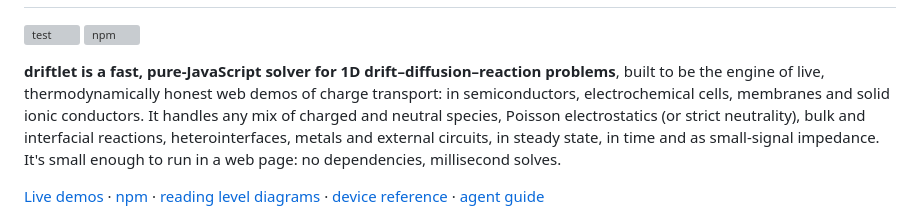
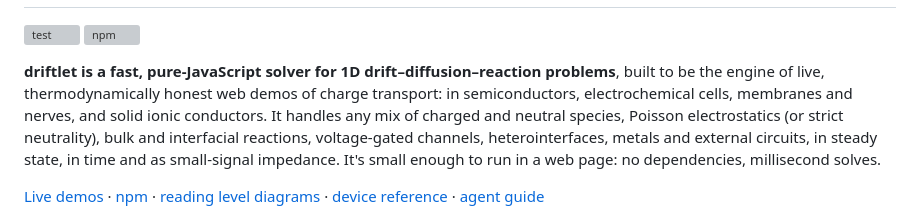
Before and after one commit to markblundeberg/driftlet, a Markdown page: README.md, the part around the change. Drawn GitHub-style; grey boxes are pictures that could not be loaded.

Commit message:
README: nerves and voltage-gated channels in the opening
Co-Authored-By: Claude Opus 5.5 (1M context) <noreply@anthropic.com>

```diff
--- a/README.md
+++ b/README.md
@@ -10,10 +10,10 @@
 
 **driftlet is a fast, pure-JavaScript solver for 1D drift–diffusion–reaction problems**, built
 to be the engine of live, thermodynamically honest web demos of charge transport: in
-semiconductors, electrochemical cells, membranes and solid ionic conductors. It handles any mix
-of charged and neutral species, Poisson electrostatics (or strict neutrality), bulk and
-interfacial reactions, heterointerfaces, metals and external circuits, in steady state, in time
-and as small-signal impedance. It's small enough to run in a web page: no dependencies,
+semiconductors, electrochemical cells, membranes and nerves, and solid ionic conductors. It
+handles any mix of charged and neutral species, Poisson electrostatics (or strict neutrality),
+bulk and interfacial reactions, voltage-gated channels, heterointerfaces, metals and external
+circuits, in steady state, in time and as small-signal impedance. It's small enough to run in a web page: no dependencies,
 millisecond solves.
 
 [Live demos](https://markblundeberg.github.io/driftlet/demos/) · [npm](https://www.npmjs.com/package/driftlet) ·
```
